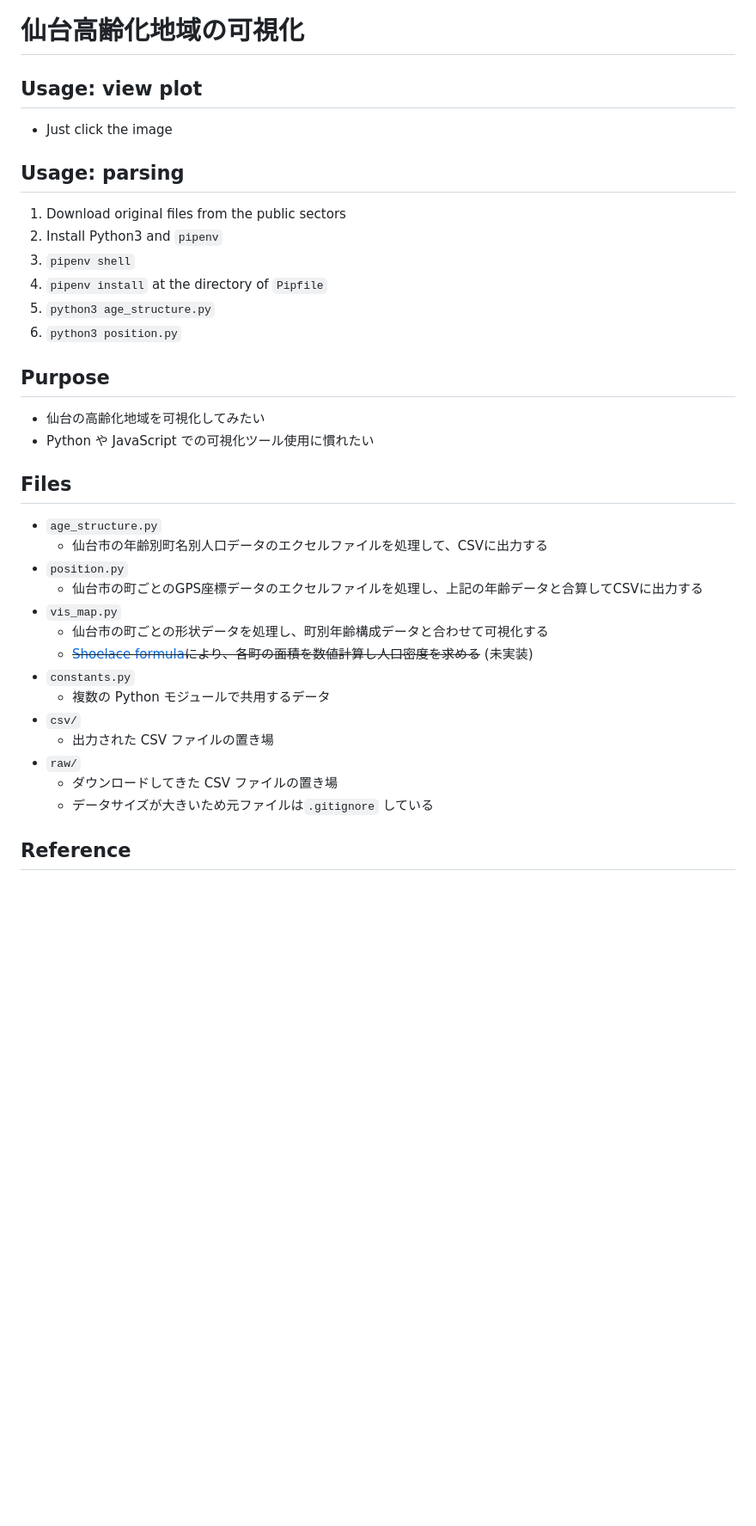
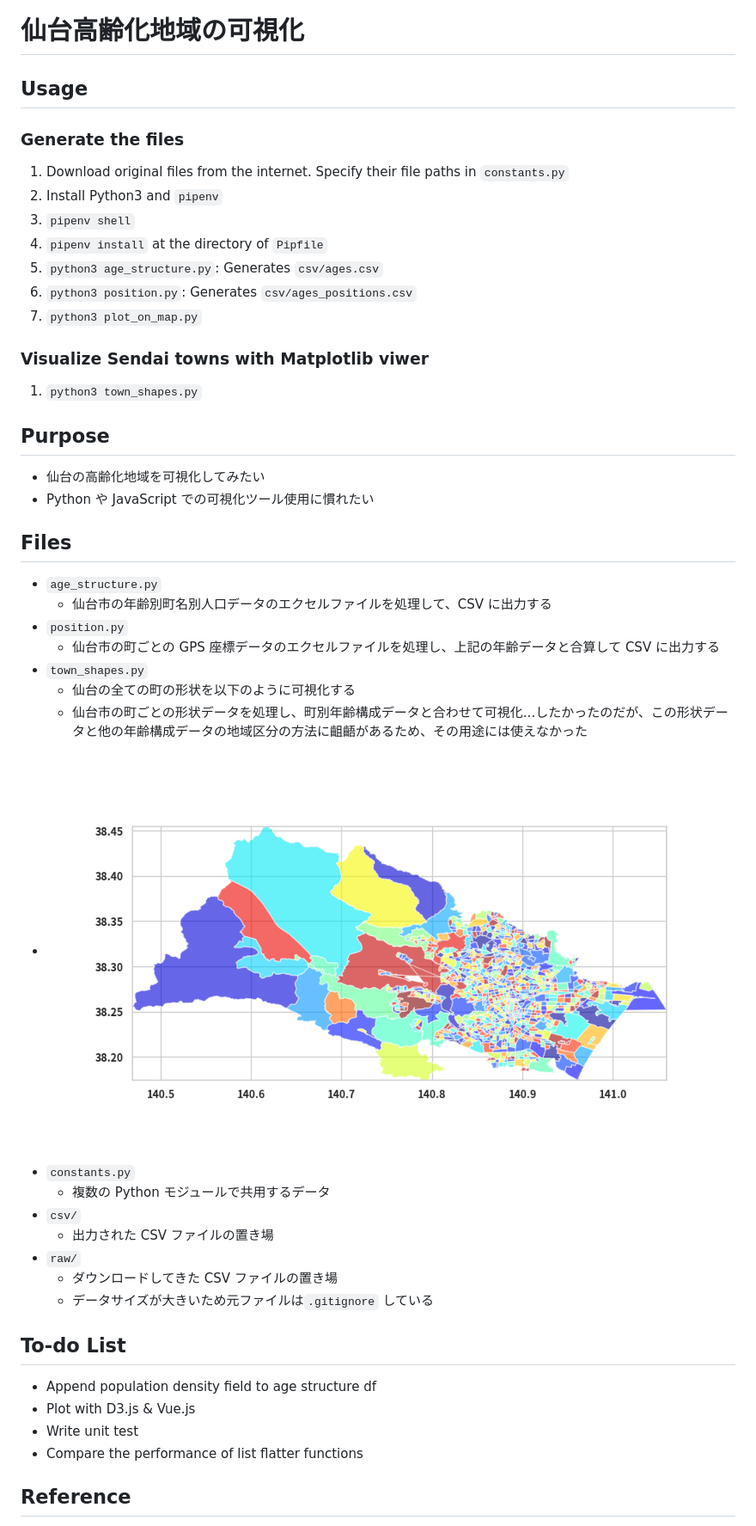
Before and after one commit to azureleaf/ageing-sendai, a Markdown page: README.md, the part around the change printed below. Shown: that part at 86% size. GitHub-like rendering; pictures changed too: img/sendai_towns.png (added); blank space fills up the shorter version.

Commit message:
doc: Update project description, add image

```diff
--- a/README.md
+++ b/README.md
@@ -1,17 +1,20 @@
 # 仙台高齢化地域の可視化
 
-## Usage: view plot
+## Usage
 
-- Just click the image
+### Generate the files
 
-## Usage: parsing
-
-1. Download original files from the public sectors
+1. Download original files from the internet. Specify their file paths in `constants.py`
 1. Install Python3 and `pipenv`
 1. `pipenv shell`
 1. `pipenv install` at the directory of `Pipfile`
-1. `python3 age_structure.py`
-1. `python3 position.py`
+1. `python3 age_structure.py`: Generates `csv/ages.csv`
+1. `python3 position.py`: Generates `csv/ages_positions.csv`
+1. `python3 plot_on_map.py`
+
+### Visualize Sendai towns with Matplotlib viwer
+
+1. `python3 town_shapes.py`
 
 ## Purpose
 
@@ -21,12 +24,13 @@
 ## Files
 
 - `age_structure.py`
-  - 仙台市の年齢別町名別人口データのエクセルファイルを処理して、CSVに出力する
+  - 仙台市の年齢別町名別人口データのエクセルファイルを処理して、CSV に出力する
 - `position.py`
-  - 仙台市の町ごとのGPS座標データのエクセルファイルを処理し、上記の年齢データと合算してCSVに出力する
-- `vis_map.py`
-  - 仙台市の町ごとの形状データを処理し、町別年齢構成データと合わせて可視化する
-  - ~~[Shoelace formula](https://www.101computing.net/the-shoelace-algorithm/)により、各町の面積を数値計算し人口密度を求める~~ (未実装)
+  - 仙台市の町ごとの GPS 座標データのエクセルファイルを処理し、上記の年齢データと合算して CSV に出力する
+- `town_shapes.py`
+  - 仙台の全ての町の形状を以下のように可視化する
+  - 仙台市の町ごとの形状データを処理し、町別年齢構成データと合わせて可視化...したかったのだが、この形状データと他の年齢構成データの地域区分の方法に齟齬があるため、その用途には使えなかった
+- ![Sendai Town Shapes](./img/sendai_towns.png)
 - `constants.py`
   - 複数の Python モジュールで共用するデータ
 - `csv/`
@@ -35,6 +39,13 @@
   - ダウンロードしてきた CSV ファイルの置き場
   - データサイズが大きいため元ファイルは`.gitignore` している
 
+## To-do List
+
+- Append population density field to age structure df
+- Plot with D3.js & Vue.js
+- Write unit test
+- Compare the performance of list flatter functions
+
 ## Reference
 
 - 仙台市の町別の年齢別人口データ（令和２年４月１日）
```
Also changed, not shown: other parts of README.md (+1 -1 lines).
